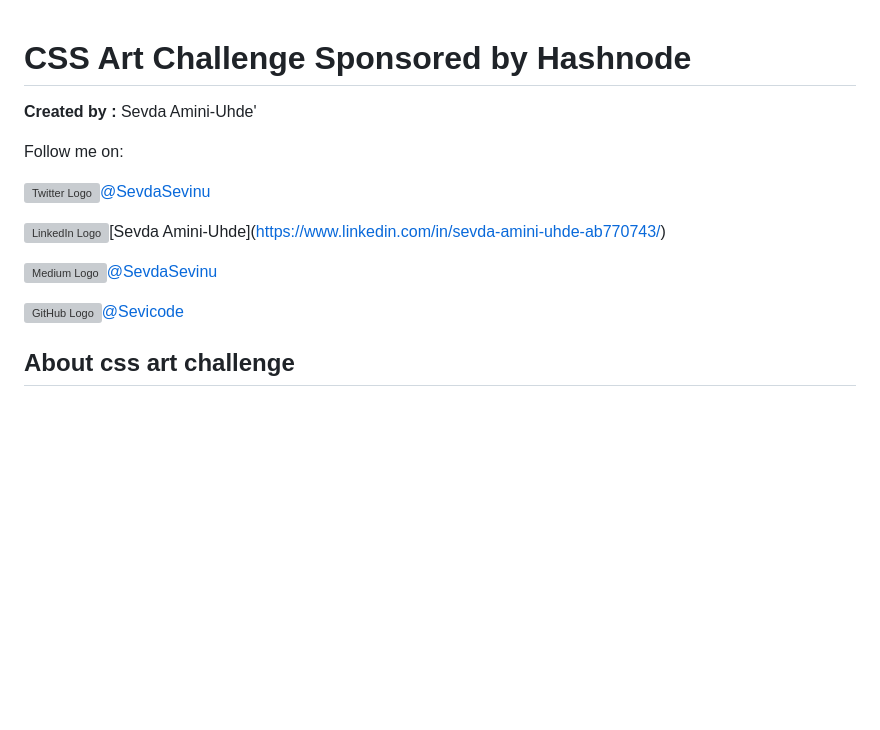
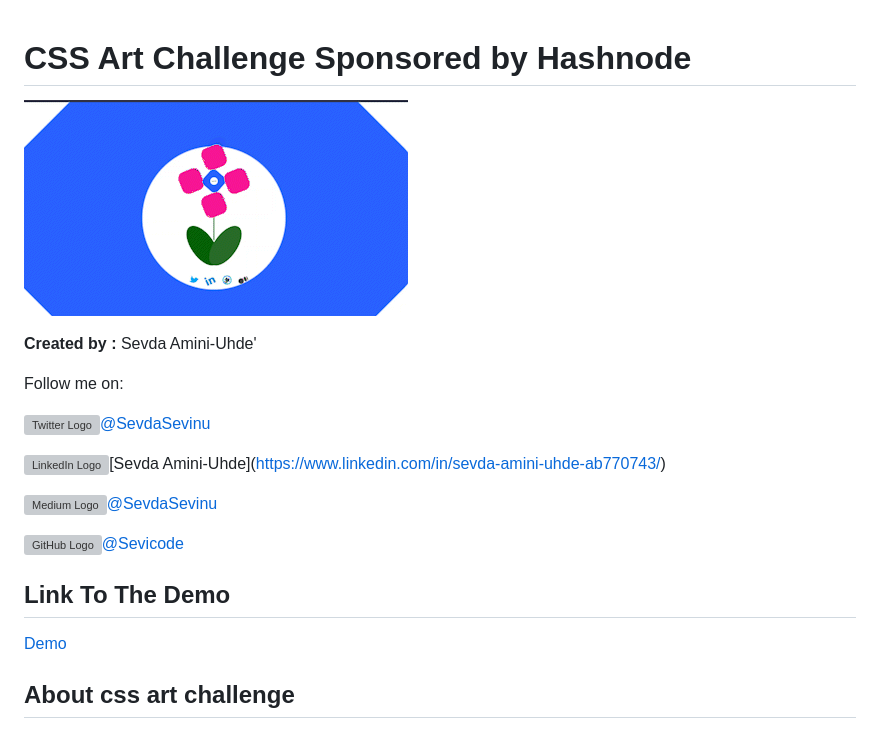
Before and after one commit to Sevicode/hashnode-css-challange, a Markdown page: README.md, the part around the change. Rendered like a GitHub page; pictures changed too: img/hashnode-challenge-gif.gif (added); blank space fills up the shorter version; grey boxes are pictures that could not be loaded.

Commit message:
gif added

```diff
--- a/README.md
+++ b/README.md
@@ -1,4 +1,6 @@
 # CSS Art Challenge Sponsored by Hashnode
+
+![](./img/hashnode-challenge-gif.gif)
 
 **Created by :**
 Sevda Amini-Uhde'
@@ -14,6 +16,11 @@ Follow me on:
 ![GitHub Logo](https://img.icons8.com/material-outlined/24/000000/github.png)[@Sevicode](https://github.com/Sevicode)
 
 
+## Link To The Demo
+[Demo](https://sevicode.github.io/hashnode-css-challange/)
+
+
+
 ## About css art challenge
 Participants in this challenge are required to use [Hashnode's](https://hashnode.com/) logo and turn it into a CSS art. CSS and HTML are the only permitted stacks to complete this challenge.
 For more information about the challenge, check out [here](https://nazanin-ashrafi.hashnode.dev/css-art-challenge).
```
Also changed, not shown: 6 other files.
